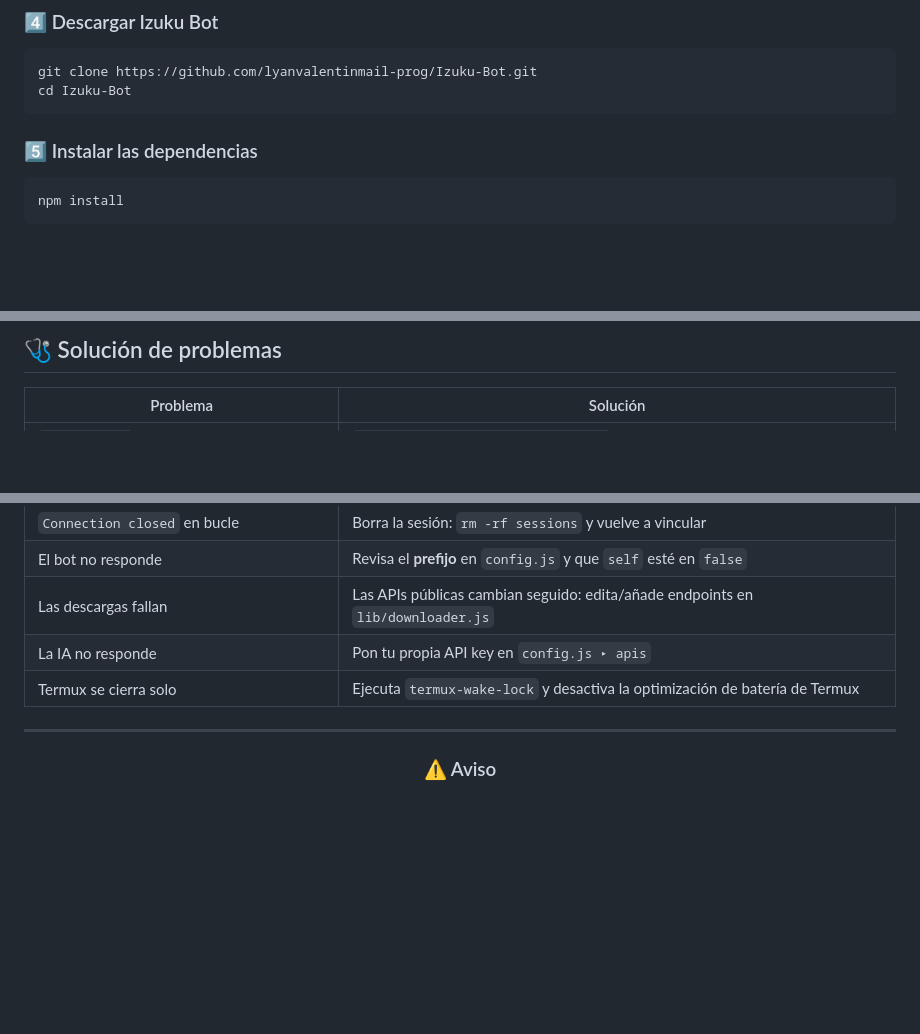
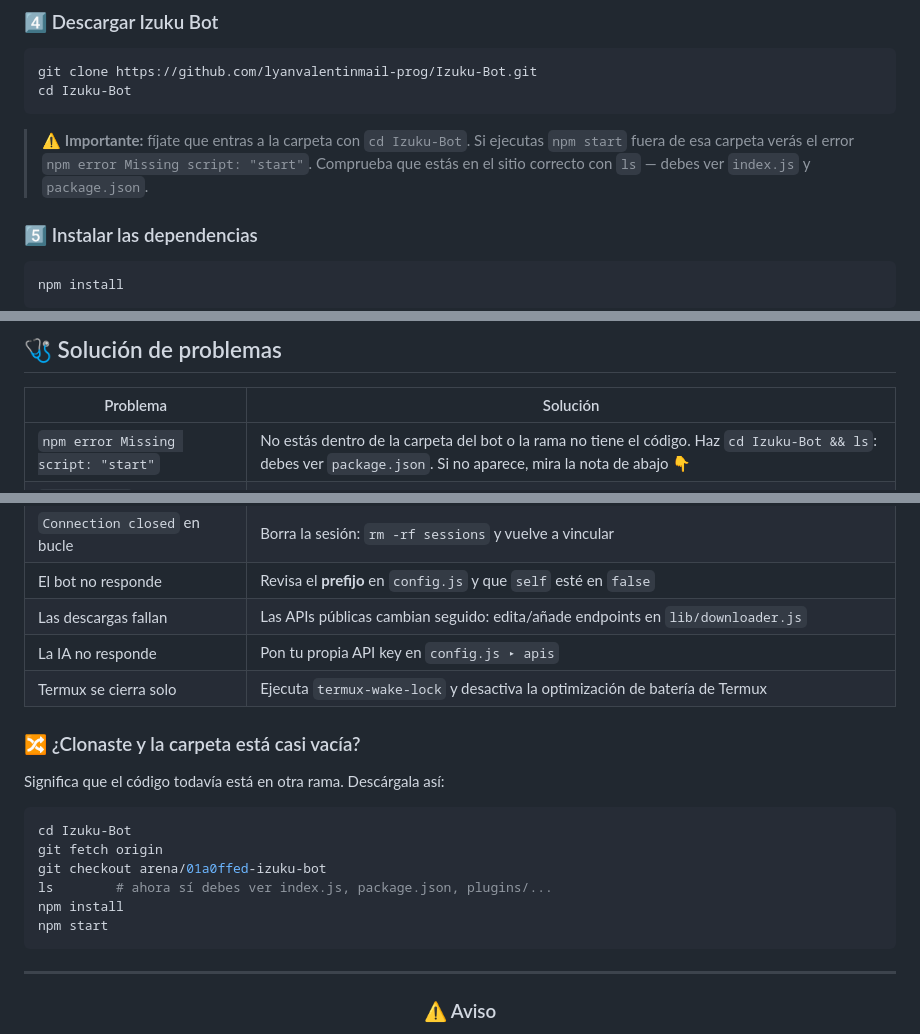
Before and after one commit to lyanvalentinmail-prog/Izuku-Bot, a Markdown page: README.md, 3 parts joined by grey strips. Rendered like a GitHub page; blank space fills up the shorter version.

Commit message:
docs: aclarar el error 'Missing script: start' (carpeta/rama incorrecta)
Co-authored-by: arena-agent <297053741+arena-agent@users.noreply.github.com>

````diff
--- a/README.md
+++ b/README.md
@@ -119,6 +119,11 @@ termux-setup-storage
 git clone https://github.com/lyanvalentinmail-prog/Izuku-Bot.git
 cd Izuku-Bot
 ```
+
+> ⚠️ **Importante:** fíjate que entras a la carpeta con `cd Izuku-Bot`.
+> Si ejecutas `npm start` fuera de esa carpeta verás el error
+> `npm error Missing script: "start"`.
+> Comprueba que estás en el sitio correcto con `ls` — debes ver `index.js` y `package.json`.
 
 ### 5️⃣ Instalar las dependencias
 
@@ -628,6 +633,7 @@ Izuku-Bot/
 
 | Problema | Solución |
 |---|---|
+| `npm error Missing script: "start"` | No estás dentro de la carpeta del bot o la rama no tiene el código. Haz `cd Izuku-Bot && ls`: debes ver `package.json`. Si no aparece, mira la nota de abajo 👇 |
 | `npm install` falla en Termux | `pkg install -y python make clang` y vuelve a intentar |
 | `ffmpeg: not found` / stickers no funcionan | `pkg install -y ffmpeg libwebp` |
 | El QR no se ve bien | Pellizca la pantalla para reducir la letra, o usa `npm run code` |
@@ -637,6 +643,19 @@ Izuku-Bot/
 | Las descargas fallan | Las APIs públicas cambian seguido: edita/añade endpoints en `lib/downloader.js` |
 | La IA no responde | Pon tu propia API key en `config.js ▸ apis` |
 | Termux se cierra solo | Ejecuta `termux-wake-lock` y desactiva la optimización de batería de Termux |
+
+### 🔀 ¿Clonaste y la carpeta está casi vacía?
+
+Significa que el código todavía está en otra rama. Descárgala así:
+
+```bash
+cd Izuku-Bot
+git fetch origin
+git checkout arena/01a0ffed-izuku-bot
+ls        # ahora sí debes ver index.js, package.json, plugins/...
+npm install
+npm start
+```
 
 ---
 
````
